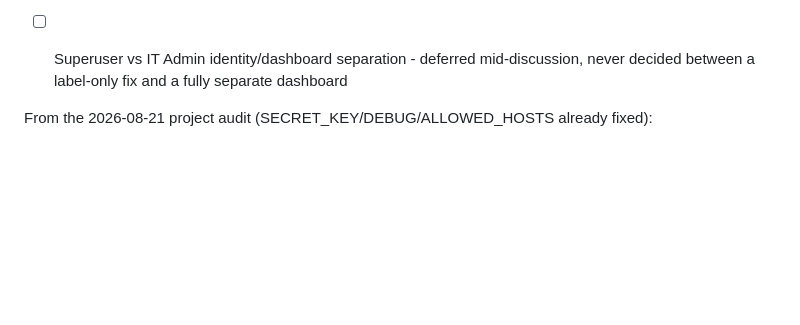
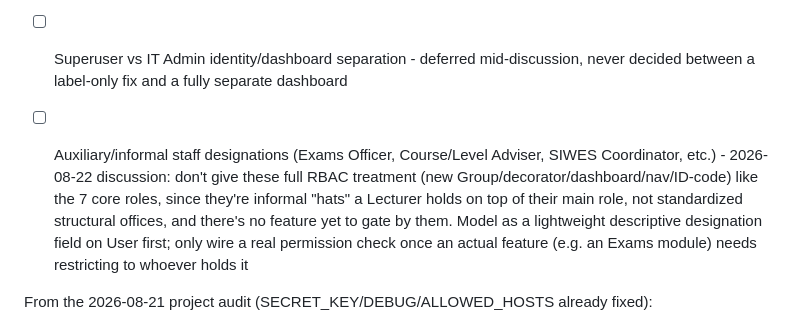
Before and after one commit to IkennaIkwuka/College_FYP, a Markdown page: todo.md, the part around the change. Rendered like a GitHub page; blank space fills up the shorter version.

Commit message:
docs(todo): log auxiliary staff designation idea
2026-08-22 discussion: informal positions (Exams Officer, Course/
Level Adviser, SIWES Coordinator) shouldn't get the same RBAC
treatment as the 7 core roles - no standardized structure, no
feature yet to gate by them. Recommended a lightweight descriptive
field first, real permission wiring only once a feature needs it.

```diff
--- a/todo.md
+++ b/todo.md
@@ -6,6 +6,7 @@
 - [ ] Carryover-student handling (depends on Results system above) - no tracking of failed/repeated courses, no NUC max-duration (~1.5x programme length) withdrawal enforcement
 - [ ] Staff qualification tracking - no field records highest qualification, so HOD/Dean appointments can't be checked against NUC's practical PhD expectation
 - [ ] Superuser vs IT Admin identity/dashboard separation - deferred mid-discussion, never decided between a label-only fix and a fully separate dashboard
+- [ ] Auxiliary/informal staff designations (Exams Officer, Course/Level Adviser, SIWES Coordinator, etc.) - 2026-08-22 discussion: don't give these full RBAC treatment (new Group/decorator/dashboard/nav/ID-code) like the 7 core roles, since they're informal "hats" a Lecturer holds on top of their main role, not standardized structural offices, and there's no feature yet to gate by them. Model as a lightweight descriptive designation field on User first; only wire a real permission check once an actual feature (e.g. an Exams module) needs restricting to whoever holds it
 
 From the 2026-08-21 project audit (SECRET_KEY/DEBUG/ALLOWED_HOSTS already fixed):
 - [ ] SQLite -> real DB before deployment - needs an actual DB instance to point at, deliberately not picked yet
```
